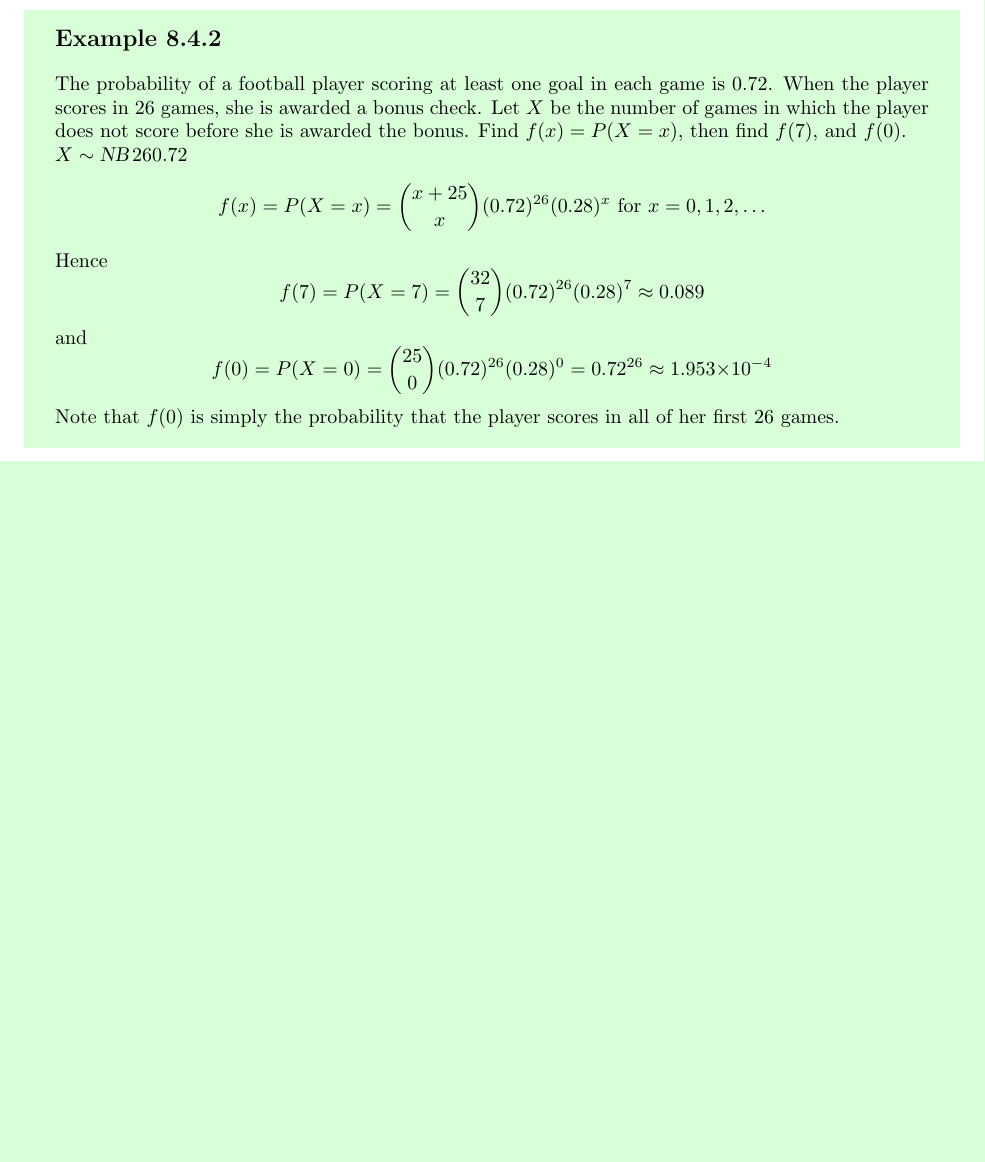
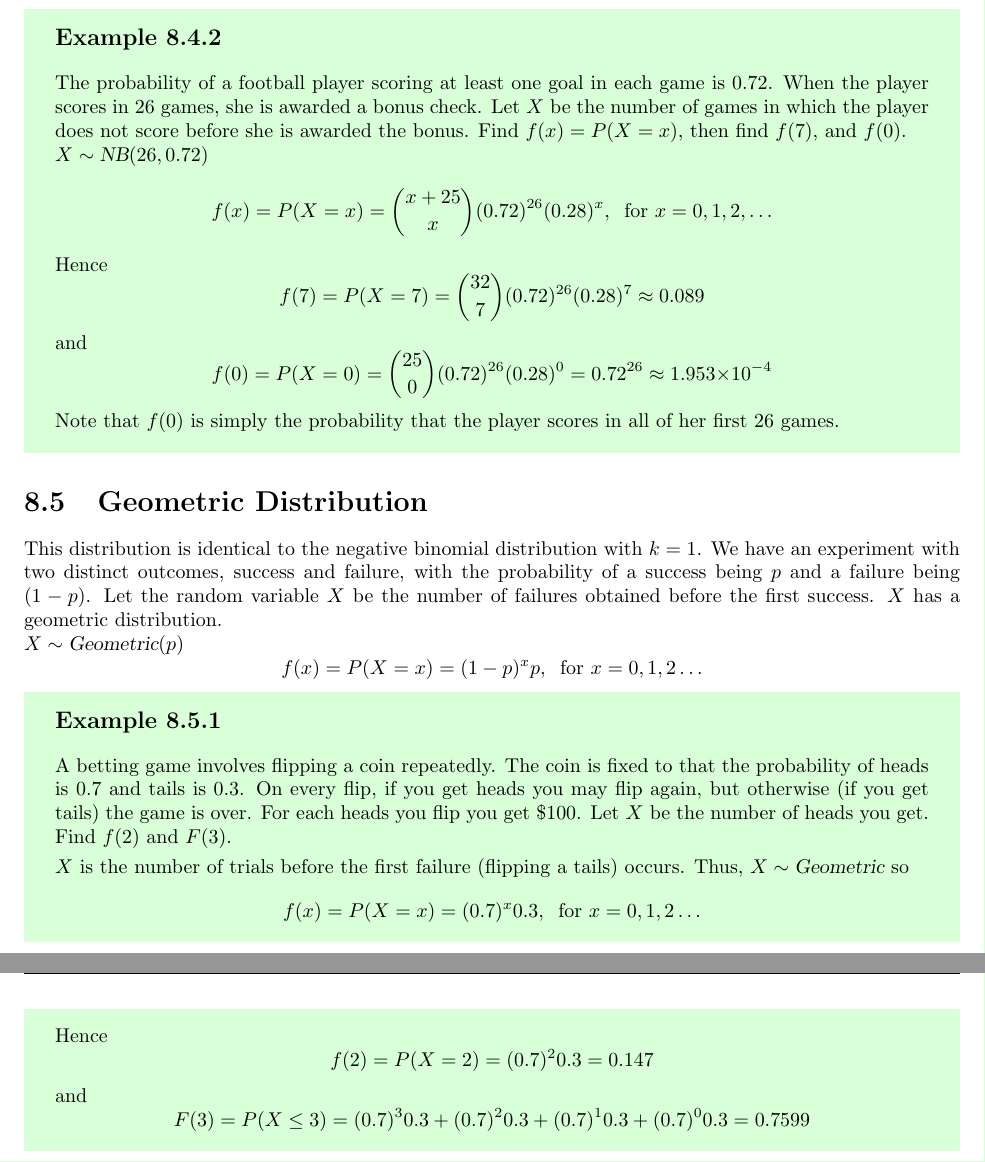
Before and after one commit to jtaaa/STAT230-Course-Notes, a LaTeX book (src/main.tex, which reads src/Chapter8.tex): part of page 35 of 35 before the commit and two parts of pages 35 and 36 of 36 after it, the two joined at a grey line, cut so that both start at the same text, the shorter picture padded with empty space. Compiled offline with pdfLaTeX.

Commit message:
Add example 8.5.1

```diff
--- a/src/Chapter8.tex
+++ b/src/Chapter8.tex
@@ -163,9 +166,9 @@ and
 \end{example}
 \begin{example}
 The probability of a football player scoring at least one goal in each game is 0.72. When the player scores in 26 games, she is awarded a bonus check. Let $X$ be the number of games in which the player does not score before she is awarded the bonus. Find $f(x)=P(X=x)$, then find $f(7)$, and $f(0)$. \\
-$X\sim\nbin{26}{0.72}$
+$X\dist\nbin(26,0.72)$
 \[
-    f(x) = P(X = x) = \binom{x+25}{x} (0.72)^{26} (0.28)^x \for x=0,1,2,\ldots
+    f(x) = P(X = x) = \binom{x+25}{x} (0.72)^{26} (0.28)^x,\:\for x=0,1,2,\ldots
 \]
 Hence
 \[
@@ -177,3 +180,25 @@ and
 \]
 Note that $f(0)$ is simply the probability that the player scores in all of her first 26 games.
 \end{example}
+\section{Geometric Distribution}
+This distribution is identical to the negative binomial distribution with $k=1$. We have an experiment with two distinct outcomes, success and failure, with the probability of a success being $p$ and a failure being $(1-p)$. Let the random variable $X$ be the number of failures obtained before the first success. $X$~has a geometric distribution. \\
+$X\dist\geom(p)$
+\[
+    f(x) = P(X = x) = (1 - p)^x p,\:\for x=0,1,2\ldots
+\]
+\begin{example}
+A betting game involves flipping a coin repeatedly. The coin is fixed to that the probability of heads is 0.7 and tails is 0.3. On every flip, if you get heads you may flip again, but otherwise (if you get tails) the game is over. For each heads you flip you get \$100. Let $X$ be the number of heads you get. Find $f(2)$ and $F(3)$.
+\par\smallskip
+$X$ is the number of trials before the first failure (flipping a tails) occurs. Thus, $X \dist \geom$ so
+\[
+    f(x) = P(X = x) = (0.7)^x 0.3,\:\for x=0,1,2\ldots
+\]
+Hence
+\[
+    f(2) = P(X = 2) = (0.7)^2 0.3 = 0.147
+\]
+and
+\[
+    F(3) = P(X \leq 3) = (0.7)^3 0.3 + (0.7)^2 0.3 + (0.7)^1 0.3 + (0.7)^0 0.3 = 0.7599
+\]
+\end{example}
```
Also changed, not shown: STAT230_Course_Notes.pdf, src/Chapter8.tex (13 more changed lines).
